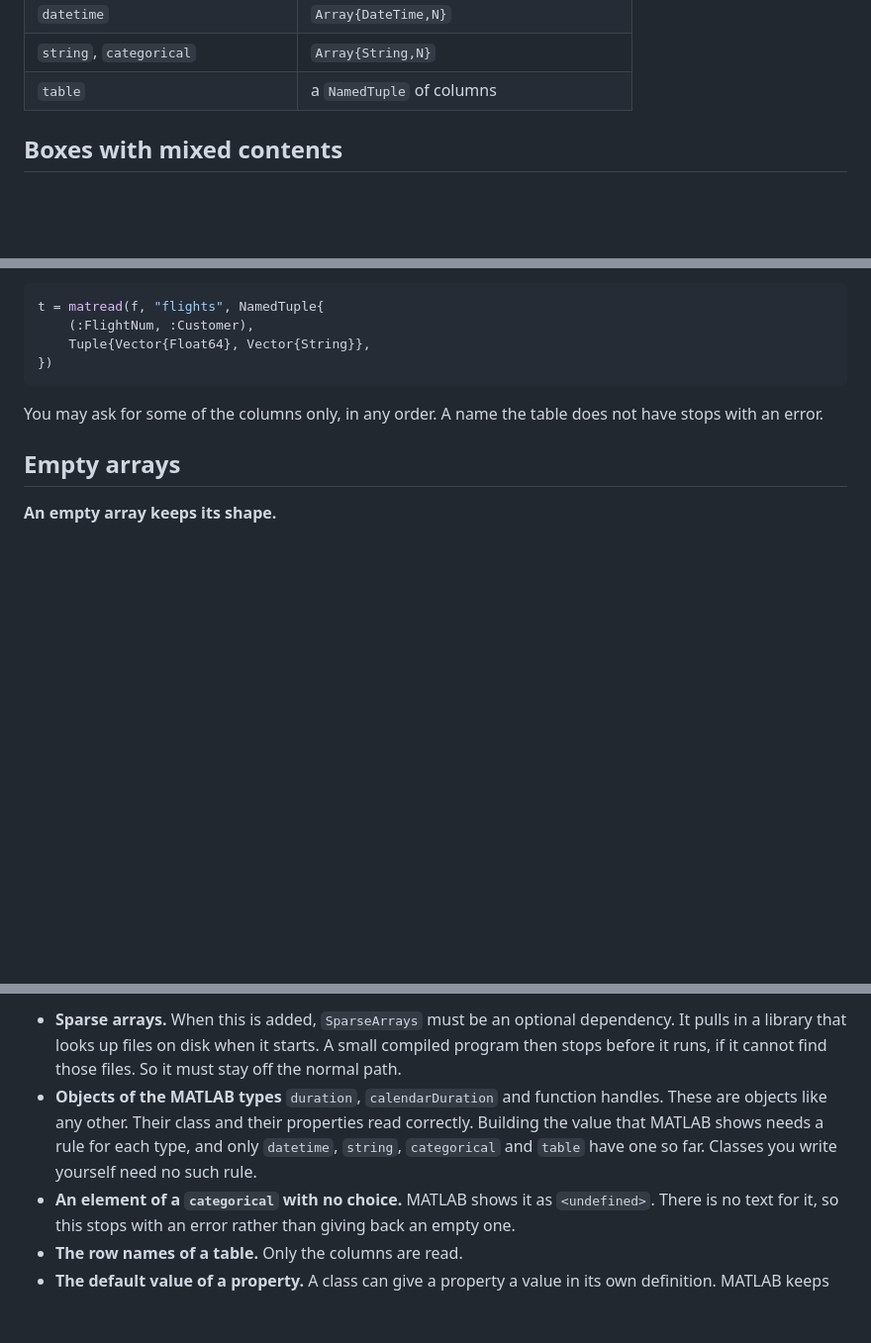
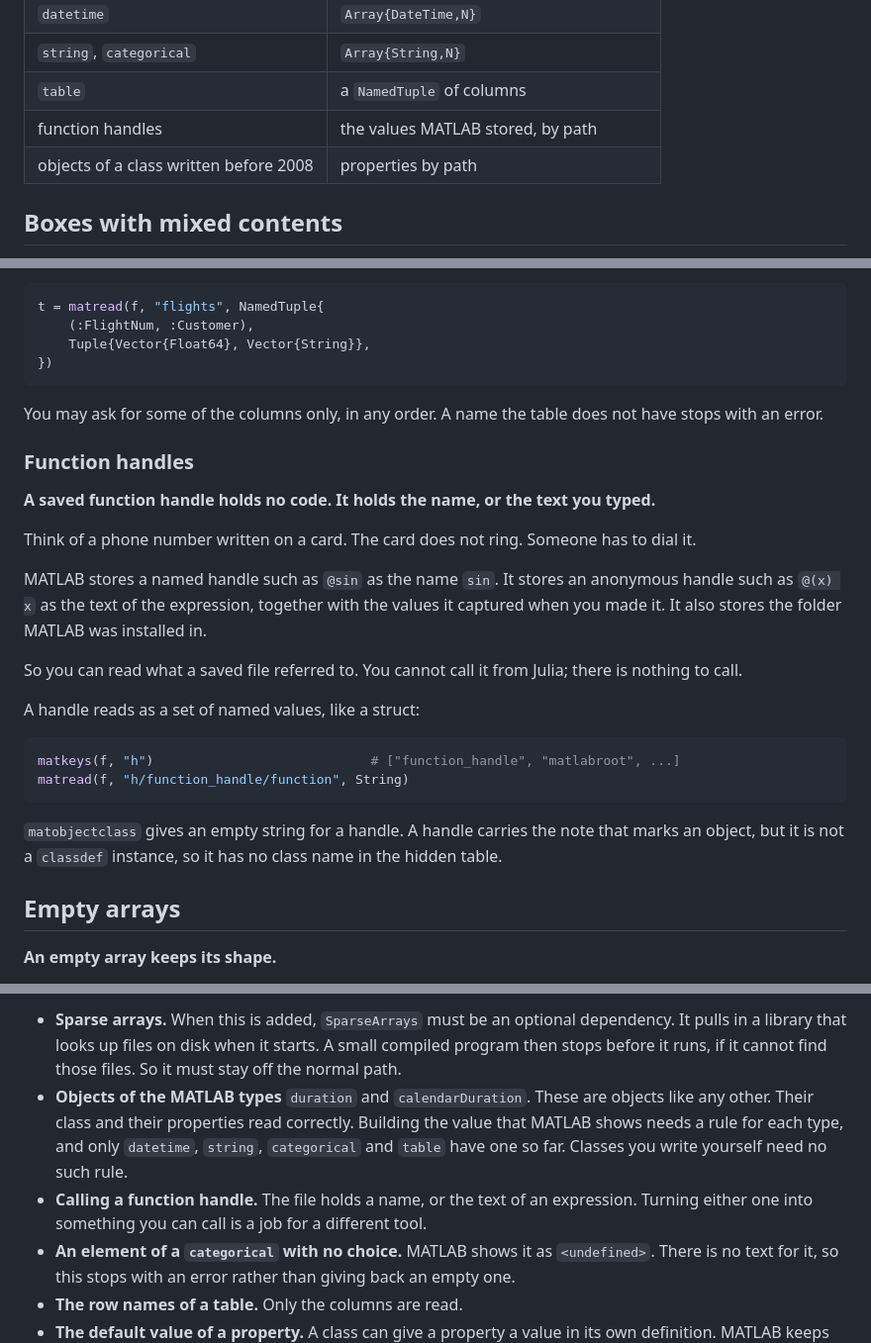
Before and after one commit to el-oso/MAT73.jl, a Markdown page: docs/src/format.md, 3 parts joined by grey strips. Shown at 99% size. Rendered like a GitHub page; blank space fills up the shorter version.

````diff
--- a/docs/src/format.md
+++ b/docs/src/format.md
@@ -25,6 +25,8 @@ start with `MATLAB_`.
 | `datetime` | `Array{DateTime,N}` |
 | `string`, `categorical` | `Array{String,N}` |
 | `table` | a `NamedTuple` of columns |
+| function handles | the values MATLAB stored, by path |
+| objects of a class written before 2008 | properties by path |
 
 ## Boxes with mixed contents
 
@@ -139,6 +141,29 @@ t = matread(f, "flights", NamedTuple{
 You may ask for some of the columns only, in any order. A name the table does not have stops
 with an error.
 
+### Function handles
+
+**A saved function handle holds no code. It holds the name, or the text you typed.**
+
+Think of a phone number written on a card. The card does not ring. Someone has to dial it.
+
+MATLAB stores a named handle such as `@sin` as the name `sin`. It stores an anonymous handle
+such as `@(x) x` as the text of the expression, together with the values it captured when you
+made it. It also stores the folder MATLAB was installed in.
+
+So you can read what a saved file referred to. You cannot call it from Julia; there is nothing
+to call.
+
+A handle reads as a set of named values, like a struct:
+
+```julia
+matkeys(f, "h")                            # ["function_handle", "matlabroot", ...]
+matread(f, "h/function_handle/function", String)
+```
+
+`matobjectclass` gives an empty string for a handle. A handle carries the note that marks an
+object, but it is not a `classdef` instance, so it has no class name in the hidden table.
+
 ## Empty arrays
 
 **An empty array keeps its shape.**
@@ -214,10 +239,12 @@ The other limits stop with an error, or report `MAT_UNSUPPORTED`.
 - **Sparse arrays.** When this is added, `SparseArrays` must be an optional dependency. It
   pulls in a library that looks up files on disk when it starts. A small compiled program then
   stops before it runs, if it cannot find those files. So it must stay off the normal path.
-- **Objects of the MATLAB types** `duration`, `calendarDuration` and function handles. These
-  are objects like any other. Their class and their properties read correctly. Building the
-  value that MATLAB shows needs a rule for each type, and only `datetime`, `string`,
-  `categorical` and `table` have one so far. Classes you write yourself need no such rule.
+- **Objects of the MATLAB types** `duration` and `calendarDuration`. These are objects like
+  any other. Their class and their properties read correctly. Building the value that MATLAB
+  shows needs a rule for each type, and only `datetime`, `string`, `categorical` and `table`
+  have one so far. Classes you write yourself need no such rule.
+- **Calling a function handle.** The file holds a name, or the text of an expression. Turning
+  either one into something you can call is a job for a different tool.
 - **An element of a `categorical` with no choice.** MATLAB shows it as `<undefined>`. There
   is no text for it, so this stops with an error rather than giving back an empty one.
 - **The row names of a table.** Only the columns are read.
````
Also changed, not shown: README.md (+13 -4 lines), docs/src/index.md (+1 -1 lines).
